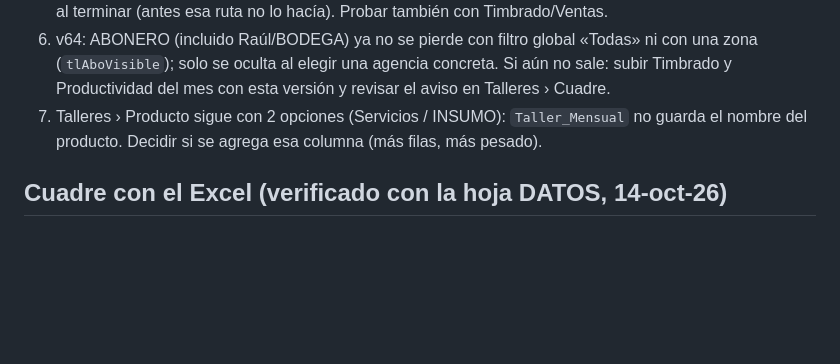
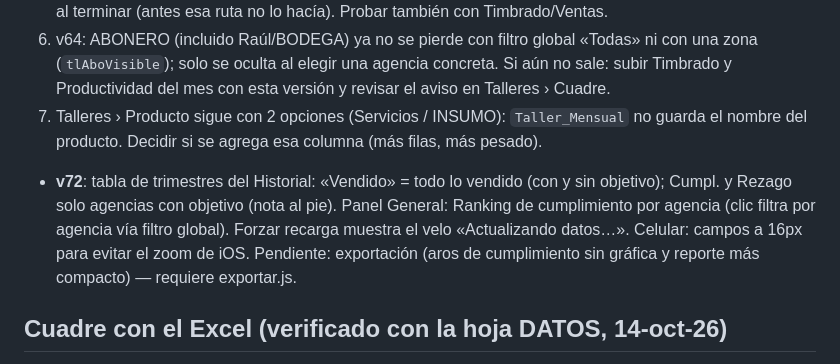
Before and after one commit to coodinadorgenref-GC/REPORTEADOR, a Markdown page: ESTADO.md, the part around the change. GitHub-like rendering; blank space fills up the shorter version.

```diff
--- a/ESTADO.md
+++ b/ESTADO.md
@@ -43,6 +43,7 @@ Dashboard web (PWA) de Grupo Camejo: inventario valorizado, clasificación, vent
 5. ~~Aviso «Actualizando datos…»~~ v64: al subir Productividad ahora se muestra el aviso y se recarga el reporte al terminar (antes esa ruta no lo hacía). Probar también con Timbrado/Ventas.
 6. v64: ABONERO (incluido Raúl/BODEGA) ya no se pierde con filtro global «Todas» ni con una zona (`tlAboVisible`); solo se oculta al elegir una agencia concreta. Si aún no sale: subir Timbrado y Productividad del mes con esta versión y revisar el aviso en Talleres › Cuadre.
 7. Talleres › Producto sigue con 2 opciones (Servicios / INSUMO): `Taller_Mensual` no guarda el nombre del producto. Decidir si se agrega esa columna (más filas, más pesado).
+- **v72**: tabla de trimestres del Historial: «Vendido» = todo lo vendido (con y sin objetivo); Cumpl. y Rezago solo agencias con objetivo (nota al pie). Panel General: Ranking de cumplimiento por agencia (clic filtra por agencia vía filtro global). Forzar recarga muestra el velo «Actualizando datos…». Celular: campos a 16px para evitar el zoom de iOS. Pendiente: exportación (aros de cumplimiento sin gráfica y reporte más compacto) — requiere exportar.js.
 
 ## Cuadre con el Excel (verificado con la hoja DATOS, 14-oct-26)
 - Productividad (tabla «Ingreso por productividad en mano de obra 2026», pestaña septiembre26): con los mismos filtros, el reporte coincide al centavo por mecánico y por mes. Septiembre: Barrero $31,577.10, Jorge Alejandro $30,747.50, Lidia $9,460.86 (total $238,034.33 sin IVA; $263,907.27 con IVA en tu Excel). Año: $2,506,794.81 sin IVA ($2,785,344.97 con IVA).
```
